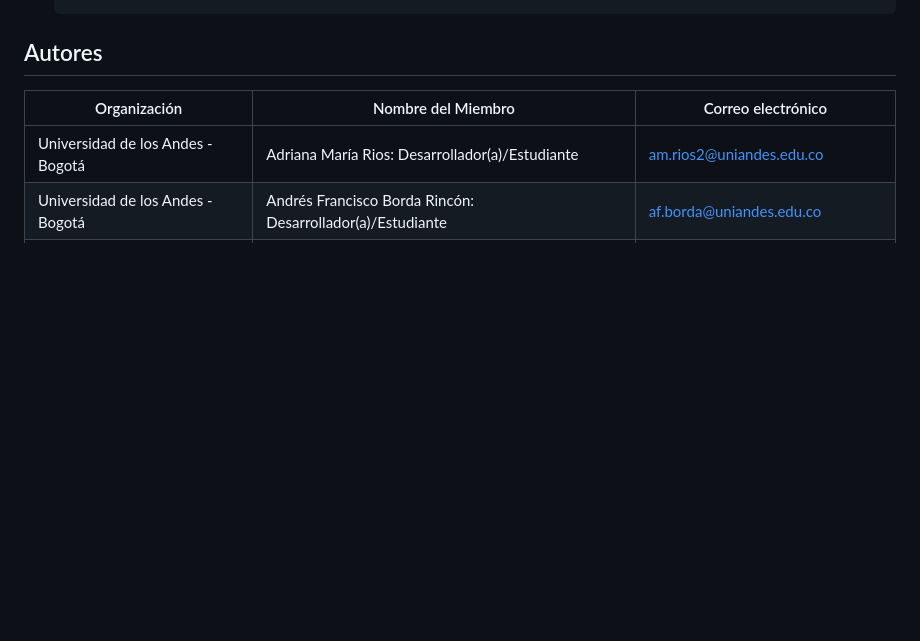
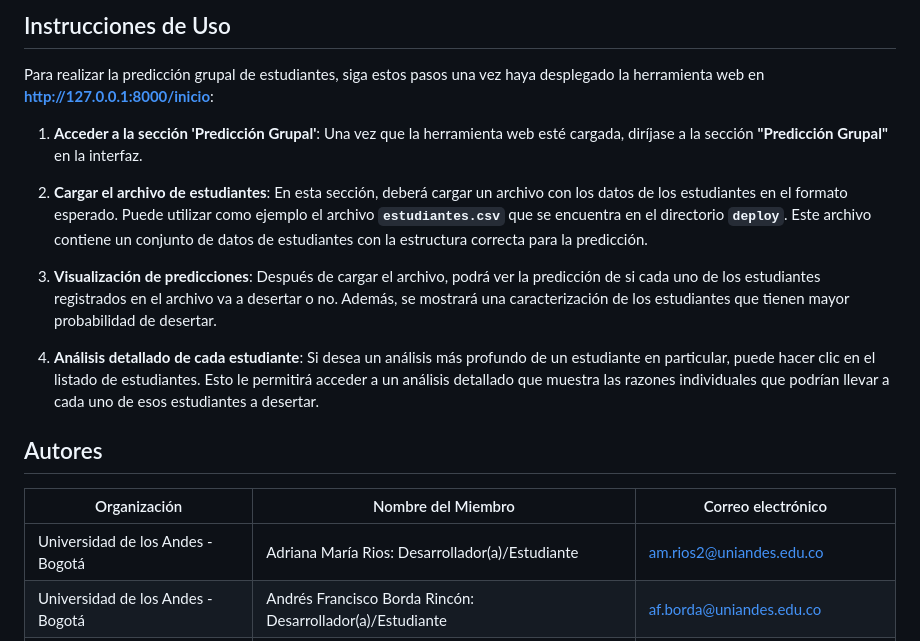
Before and after one commit to Daniel27110/Ciencia-de-Datos-Aplicada-Proyecto-Final, a Markdown page: README.md, the part around one of its changes. GitHub-like rendering; blank space fills up the shorter version.

```diff
--- a/README.md
+++ b/README.md
@@ -143,3 +210,18 @@ El software necesario para ejecutar el proyecto incluye:
+## Instrucciones de Uso
+
+Para realizar la predicción grupal de estudiantes, siga estos pasos una vez haya desplegado la herramienta web en **http://127.0.0.1:8000/inicio**:
+
+1. **Acceder a la sección 'Predicción Grupal'**:
+   Una vez que la herramienta web esté cargada, diríjase a la sección **"Predicción Grupal"** en la interfaz.
+
+2. **Cargar el archivo de estudiantes**:
+   En esta sección, deberá cargar un archivo con los datos de los estudiantes en el formato esperado. Puede utilizar como ejemplo el archivo **`estudiantes.csv`** que se encuentra en el directorio **`deploy`**. Este archivo contiene un conjunto de datos de estudiantes con la estructura correcta para la predicción.
+
+3. **Visualización de predicciones**:
+   Después de cargar el archivo, podrá ver la predicción de si cada uno de los estudiantes registrados en el archivo va a desertar o no. Además, se mostrará una caracterización de los estudiantes que tienen mayor probabilidad de desertar.
+
+4. **Análisis detallado de cada estudiante**:
+   Si desea un análisis más profundo de un estudiante en particular, puede hacer clic en el listado de estudiantes. Esto le permitirá acceder a un análisis detallado que muestra las razones individuales que podrían llevar a cada uno de esos estudiantes a desertar.
 
 ## Autores
 
```
Also changed, not shown: other parts of README.md (+76 -9 lines).
